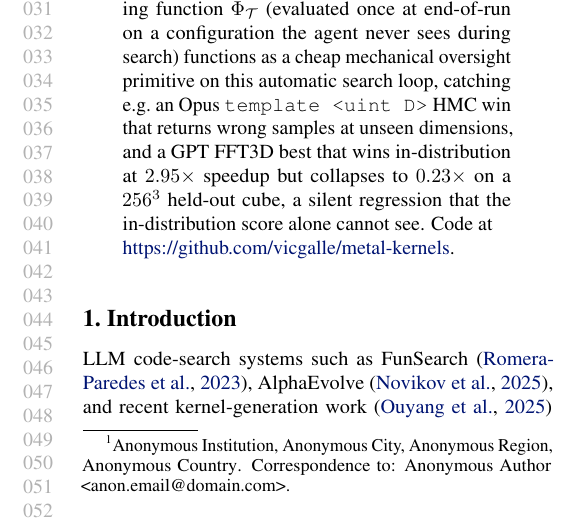
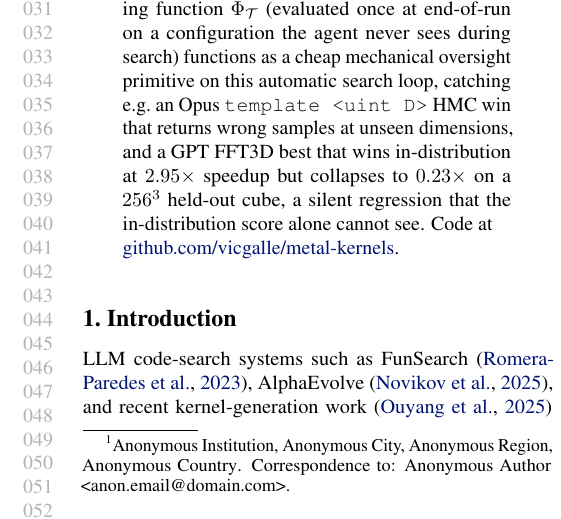
Before and after one commit to vicgalle/metal-sci-kernels, a LaTeX paper (paper/paper.tex): part of one column of page 1 of 13, cut so that both start at the same text. Compiled offline with pdfLaTeX.

Commit message:
almost all revised

```diff
--- a/paper/paper.tex
+++ b/paper/paper.tex
@@ -148,7 +148,7 @@
 
 \begin{abstract}
  We present \textsc{Metal-Sci}, a 10-task benchmark of scientific Apple  Silicon Metal compute kernels spanning six optimization regimes (stencils, all-pairs in $n$-body problems, multi-field Boltzmann, neighbor-list molecular dynamics, multi-kernel PDE, FFT). Each task ships a CPU reference, a  roofline-anchored fitness function, and a held-out generalization size. We pair the benchmark with a \emph{lightweight harness for automatic kernel search} that runtime-compiles each candidate, scores it against the roofline across multiple sizes, and feeds structured compile and per-size correctness diagnostics back to a frozen LLM driving a $(1{+}1)$ evolutionary loop. We report matched single-model sweeps of  Claude Opus~4.7, Gemini~3.1 Pro, and GPT-5.5 on M1~Pro: in-distribution self-speedups span $1.00\times$ to $10.7\times$. Beyond raw speedup, our central methodological claim is structural: the held-out gate scoring function $\Phi_\mathcal{T}$ (evaluated once at end-of-run on a configuration the agent never sees during search) functions as a cheap mechanical oversight primitive on this automatic search loop, catching e.g.\ an Opus \texttt{template <uint D>} HMC win that returns wrong samples at unseen dimensions, and a GPT FFT3D best that wins in-distribution at $2.95\times$ speedup but collapses to $0.23\times$ on a $256^3$ held-out cube, a silent regression that the in-distribution score alone cannot see. Code at\\
- \href{github.com/vicgalle/metal-kernels}{https://github.com/vicgalle/metal-kernels}.
+ \href{https://github.com/vicgalle/metal-kernels}{github.com/vicgalle/metal-kernels}.
 \end{abstract}
 
 \section{Introduction}
```
Also changed, not shown: paper/paper.pdf.
